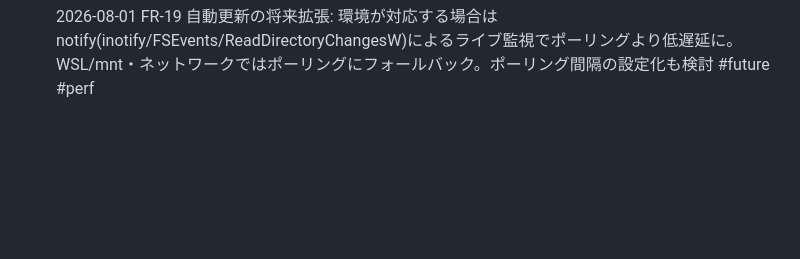
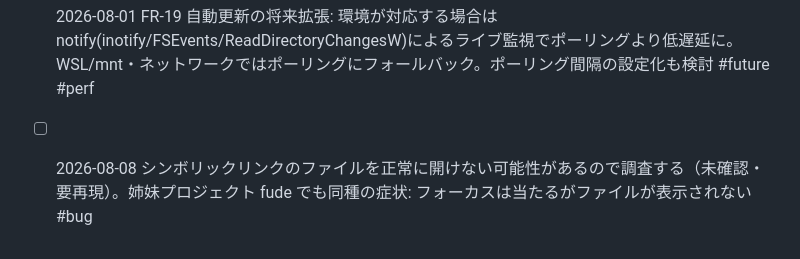
Before and after one commit to dobachi/tana, a Markdown page: BACKLOG.md, the part around the change. GitHub-like rendering; blank space fills up the shorter version.

Commit message:
chore: BACKLOG にシンボリックリンクのファイルを開けない件を追加

```diff
--- a/BACKLOG.md
+++ b/BACKLOG.md
@@ -13,3 +13,4 @@
 - [x] 2026-07-28 検索(FR-18)高速化の続き: (1)名前のみ既定+本文トグルと (2)node_modules/target/.git等の除外は実装済。残り: (3)真のキャンセル=新入力やクローズでin-flightを中断(AtomicBool+Tauri state), (4)結果のストリーミング=app.emitで逐次表示, (5)並列走査(std::thread/rayon), (6)最小文字数(>=2)・デバウンス調整。#search #perf (done: 2026-08-01)
 - [x] 2026-07-28 検索結果をEnterで開くと別ディレクトリに飛ぶ/該当ファイルが選択されない。根本原因: list_dir は path をネイティブ区切り(Windowsは\)で返すのに search の hit.path は forward-slash 化(replace)しており、applyViewState の cursorPath 照合が Windows で不一致→ジャンプ後に該当ファイルが選択されない。サブフォルダのヒットは親dirへ移動するため『別ディレクトリに飛んだ』ように見える。修正案: openSearchHit/applyViewState でパスを正規化(forward-slash)して比較、または list_dir を forward-slash 統一。#bug #search (done: 2026-07-28)
 - [ ] 2026-08-01 FR-19 自動更新の将来拡張: 環境が対応する場合は notify(inotify/FSEvents/ReadDirectoryChangesW)によるライブ監視でポーリングより低遅延に。WSL/mnt・ネットワークではポーリングにフォールバック。ポーリング間隔の設定化も検討 #future #perf
+- [ ] 2026-08-08 シンボリックリンクのファイルを正常に開けない可能性があるので調査する（未確認・要再現）。姉妹プロジェクト fude でも同種の症状: フォーカスは当たるがファイルが表示されない #bug
```
